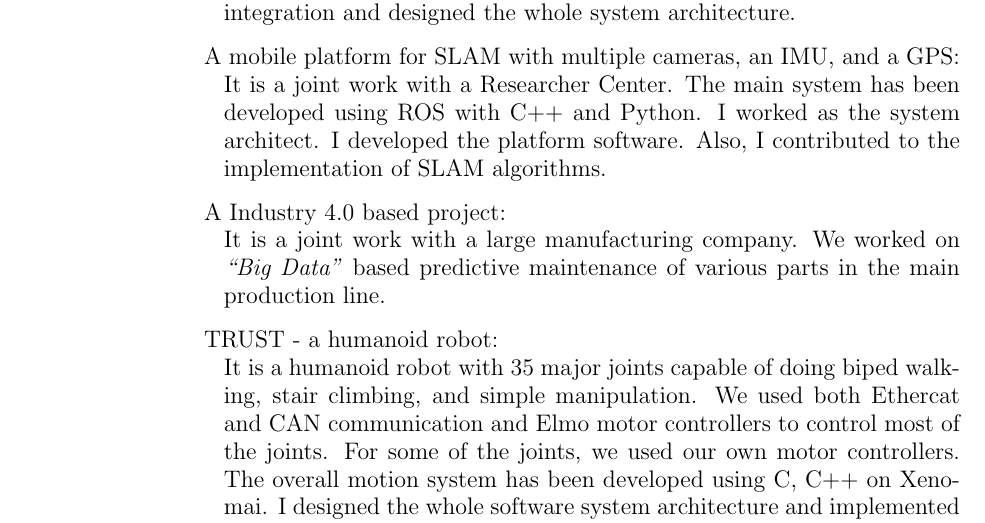
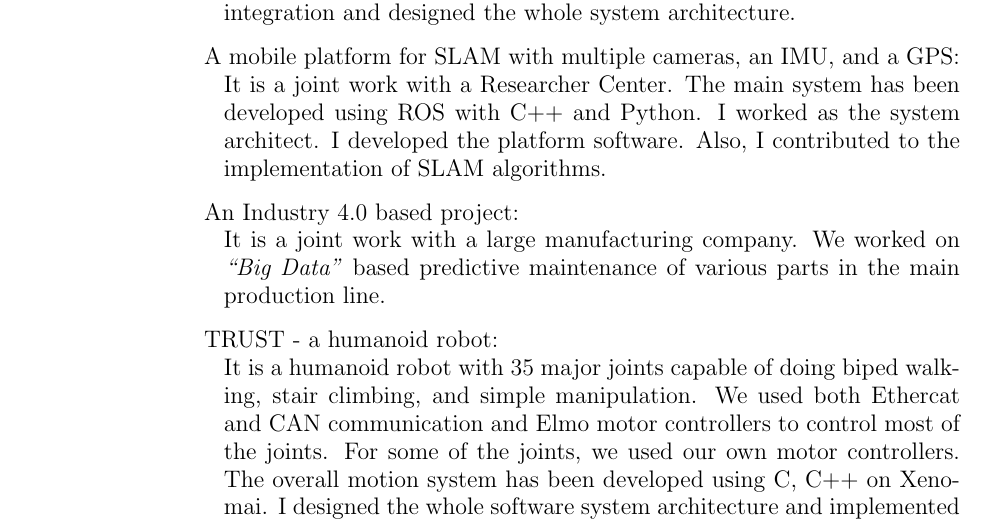
Before and after one commit to mkhasan/PublicationList, a LaTeX document (publications.tex): part of page 1 of 2, cut so that both start at the same text. Compiled offline with pdfLaTeX.

Commit message:
typos fixed

```diff
--- a/publications.tex
+++ b/publications.tex
@@ -214,11 +214,11 @@
 
 
 \section{R\&D Projects (2013 - 2020)} \begin{bibsection}
-     \item An artificial Intelligence based robot for sorting plastic bottles: \newline It is a joint work with a trash recycling company. The objective is to detect, classify and separate plastic bottles from other garbage placed on a moving conveyer belt. For detection and classification, we used hyper-spectral camera and for bottle collection, we used an Ethercat based manipulator. I worked on the development of image processing and machine learning algorithms. Also, I worked on low level system integration and designed the whole system architecture.
+     \item An artificial Intelligence based robot for sorting plastic bottles: \newline It is a joint work with a trash recycling company. The objective is to detect, classify and separate plastic bottles from other garbage placed on a moving conveyer belt. For detection and classification, we used a hyper-spectral camera and for bottle collection, we used an Ethercat based manipulator. I worked on the development of image processing and machine learning algorithms. Also, I worked on low level system integration and designed the whole system architecture.
 
 	\item A mobile platform for SLAM with multiple cameras, an IMU, and a GPS: \newline It is a joint work with a Researcher Center. The main system has been developed using ROS with C++ and Python. I worked as the system architect. I developed the platform software. Also, I contributed to the implementation of SLAM algorithms.
 
-    \item A Industry 4.0 based project: \newline It is a joint work with a large manufacturing company. We worked on \emph{``Big Data''} based predictive maintenance of various parts in the main production line.
+    \item An Industry 4.0 based project: \newline It is a joint work with a large manufacturing company. We worked on \emph{``Big Data''} based predictive maintenance of various parts in the main production line.
 
     \item TRUST - a humanoid robot: \newline It is a humanoid robot with 35 major joints capable of doing biped walking, stair climbing, and simple manipulation. We used both Ethercat and CAN communication and Elmo motor controllers to control most of the joints.  For some of the joints, we used our own motor controllers. The overall motion system has been developed using C, C++ on Xenomai. I designed the whole software system architecture and implemented software platform. I also contributed to the controller design and implementations.
 
```
Also changed, not shown: publications.pdf, 2 other files.
